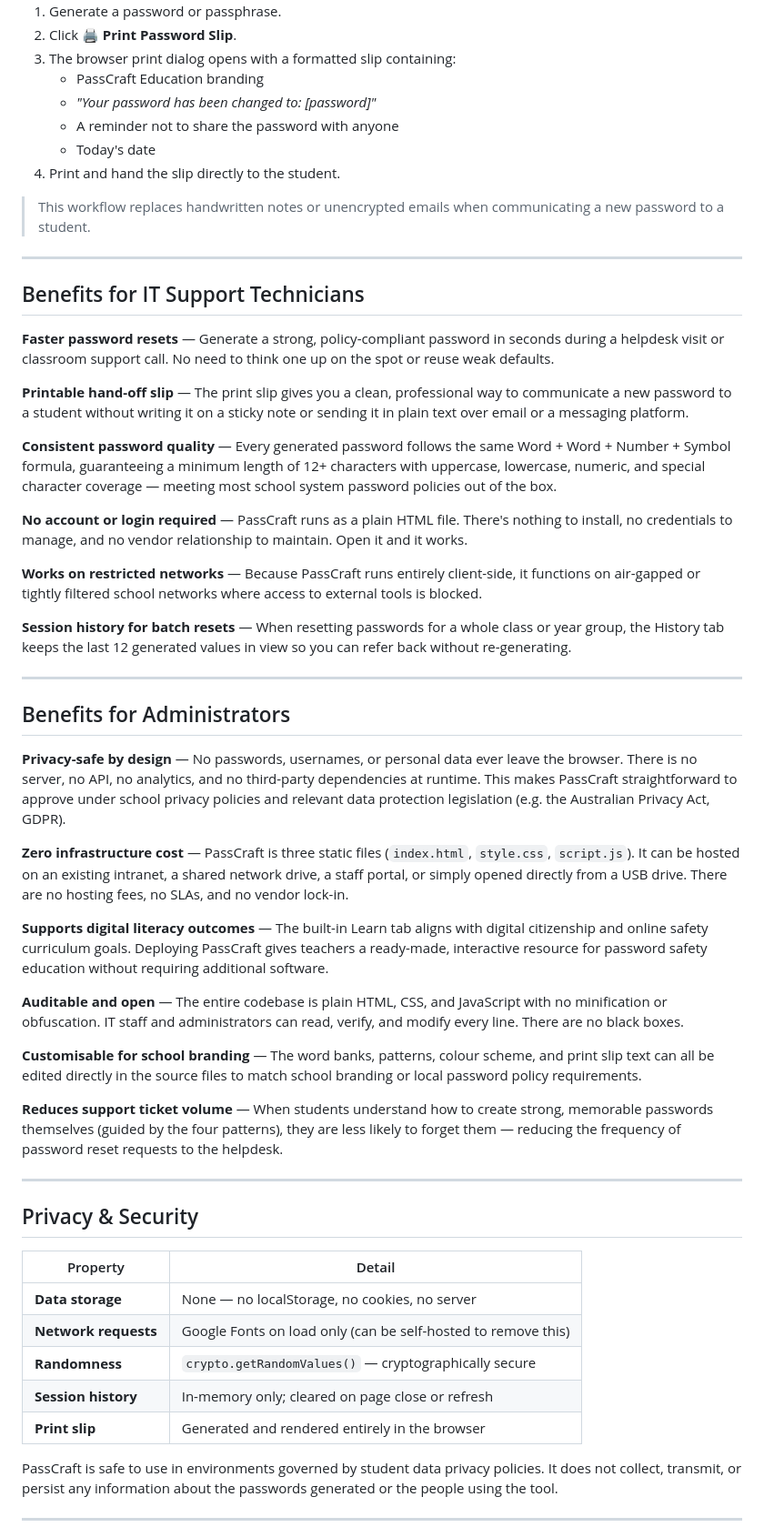
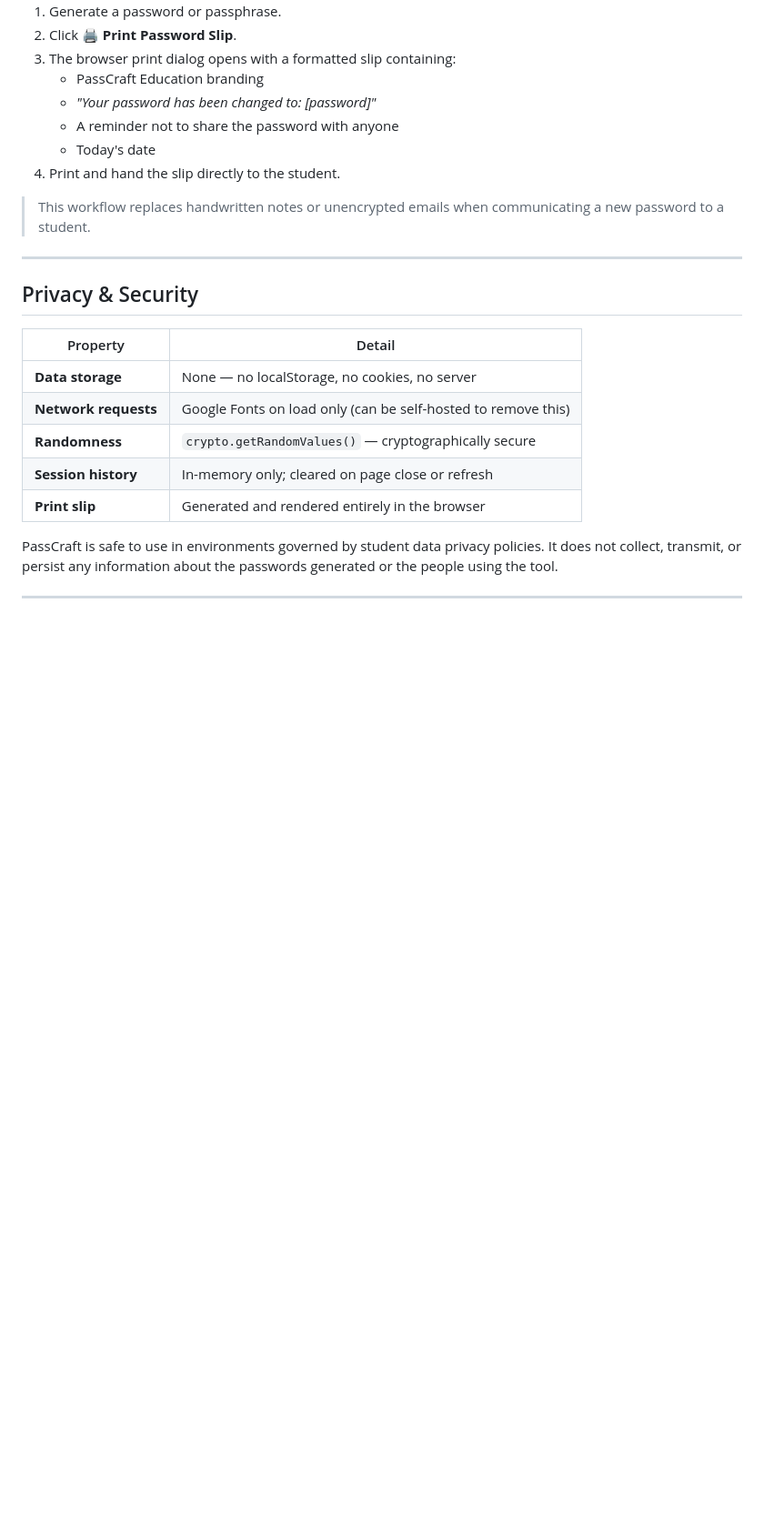
Before and after one commit to guilliharold/passcraft-education, a Markdown page: README.md, the part around one of its changes. Shown at 91% size. Drawn GitHub-style; blank space fills up the shorter version.

```diff
--- a/README.md
+++ b/README.md
@@ -128,38 +128,6 @@ The **Print Password Slip** button appears below the Generate button on both the
 
 ---
 
-## Benefits for IT Support Technicians
-
-**Faster password resets** — Generate a strong, policy-compliant password in seconds during a helpdesk visit or classroom support call. No need to think one up on the spot or reuse weak defaults.
-
-**Printable hand-off slip** — The print slip gives you a clean, professional way to communicate a new password to a student without writing it on a sticky note or sending it in plain text over email or a messaging platform.
-
-**Consistent password quality** — Every generated password follows the same Word + Word + Number + Symbol formula, guaranteeing a minimum length of 12+ characters with uppercase, lowercase, numeric, and special character coverage — meeting most school system password policies out of the box.
-
-**No account or login required** — PassCraft runs as a plain HTML file. There's nothing to install, no credentials to manage, and no vendor relationship to maintain. Open it and it works.
-
-**Works on restricted networks** — Because PassCraft runs entirely client-side, it functions on air-gapped or tightly filtered school networks where access to external tools is blocked.
-
-**Session history for batch resets** — When resetting passwords for a whole class or year group, the History tab keeps the last 12 generated values in view so you can refer back without re-generating.
-
----
-
-## Benefits for Administrators
-
-**Privacy-safe by design** — No passwords, usernames, or personal data ever leave the browser. There is no server, no API, no analytics, and no third-party dependencies at runtime. This makes PassCraft straightforward to approve under school privacy policies and relevant data protection legislation (e.g. the Australian Privacy Act, GDPR).
-
-**Zero infrastructure cost** — PassCraft is three static files (`index.html`, `style.css`, `script.js`). It can be hosted on an existing intranet, a shared network drive, a staff portal, or simply opened directly from a USB drive. There are no hosting fees, no SLAs, and no vendor lock-in.
-
-**Supports digital literacy outcomes** — The built-in Learn tab aligns with digital citizenship and online safety curriculum goals. Deploying PassCraft gives teachers a ready-made, interactive resource for password safety education without requiring additional software.
-
-**Auditable and open** — The entire codebase is plain HTML, CSS, and JavaScript with no minification or obfuscation. IT staff and administrators can read, verify, and modify every line. There are no black boxes.
-
-**Customisable for school branding** — The word banks, patterns, colour scheme, and print slip text can all be edited directly in the source files to match school branding or local password policy requirements.
-
-**Reduces support ticket volume** — When students understand how to create strong, memorable passwords themselves (guided by the four patterns), they are less likely to forget them — reducing the frequency of password reset requests to the helpdesk.
-
----
-
 ## Privacy & Security
 
 | Property | Detail |
```
Also changed, not shown: other parts of README.md (+2 -2 lines).
